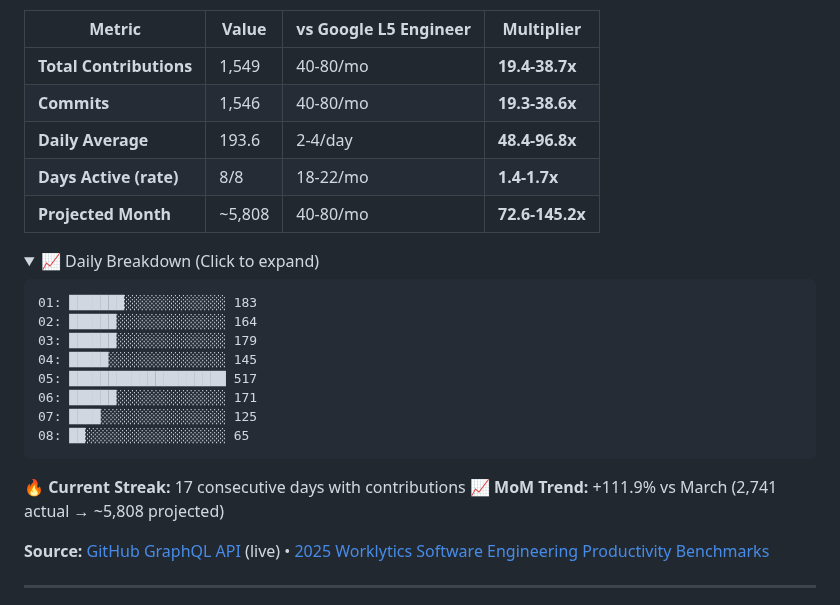
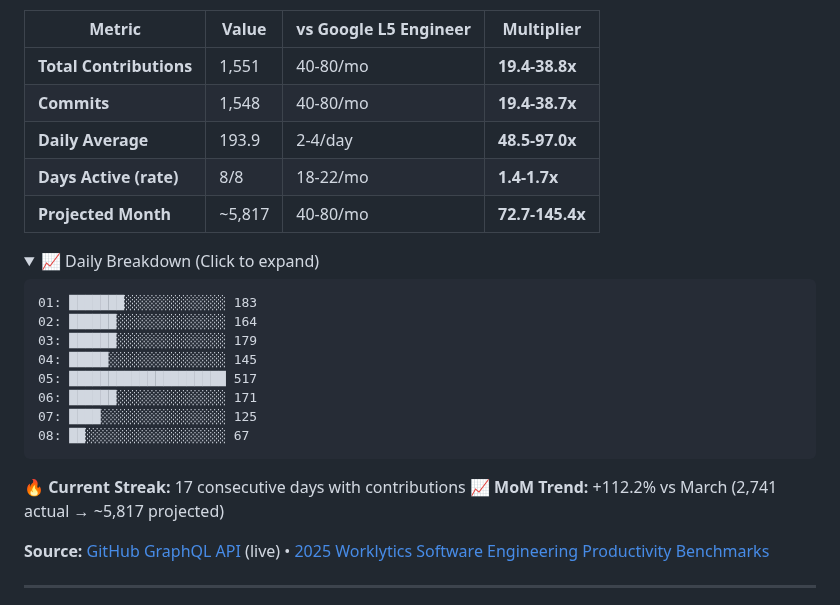
Before and after one commit to reggieanddro/reggieanddro, a Markdown page: README.md, the part around one of its changes. Drawn GitHub-style; folded sections open.

Commit message:
📊 Auto-update: April 08, 2026 - 1551 contributions vs L5
Stats refresh (every 2h + push-triggered)
Source: GitHub GraphQL API
Benchmarks: 2025 Worklytics L5 Engineer

````diff
--- a/README.md
+++ b/README.md
@@ -17,11 +17,11 @@ Building [Liv Hana](https://livhana.ai) — strategic intelligence for regulated
 
 | Metric | Value | vs Google L5 Engineer | Multiplier |
 |--------|-------|----------------------|------------|
-| **Total Contributions** | 1,549 | 40-80/mo | **19.4-38.7x** |
-| **Commits** | 1,546 | 40-80/mo | **19.3-38.6x** |
-| **Daily Average** | 193.6 | 2-4/day | **48.4-96.8x** |
+| **Total Contributions** | 1,551 | 40-80/mo | **19.4-38.8x** |
+| **Commits** | 1,548 | 40-80/mo | **19.4-38.7x** |
+| **Daily Average** | 193.9 | 2-4/day | **48.5-97.0x** |
 | **Days Active (rate)** | 8/8 | 18-22/mo | **1.4-1.7x** |
-| **Projected Month** | ~5,808 | 40-80/mo | **72.6-145.2x** |
+| **Projected Month** | ~5,817 | 40-80/mo | **72.7-145.4x** |
 
 <details>
 <summary>📈 Daily Breakdown (Click to expand)</summary>
@@ -34,13 +34,13 @@ Building [Liv Hana](https://livhana.ai) — strategic intelligence for regulated
 05: ████████████████████ 517
 06: ██████░░░░░░░░░░░░░░ 171
 07: ████░░░░░░░░░░░░░░░░ 125
-08: ██░░░░░░░░░░░░░░░░░░ 65
+08: ██░░░░░░░░░░░░░░░░░░ 67
 ```
 
 </details>
 
 🔥 **Current Streak:** 17 consecutive days with contributions
-📈 **MoM Trend:** +111.9% vs March (2,741 actual → ~5,808 projected)
+📈 **MoM Trend:** +112.2% vs March (2,741 actual → ~5,817 projected)
 
 **Source:** [GitHub GraphQL API](https://docs.github.com/graphql) (live) • [2025 Worklytics Software Engineering Productivity Benchmarks](https://www.worklytics.co/resources/software-engineering-productivity-benchmarks-2025-good-scores)
 
````
Also changed, not shown: other parts of README.md (+1 -1 lines).
